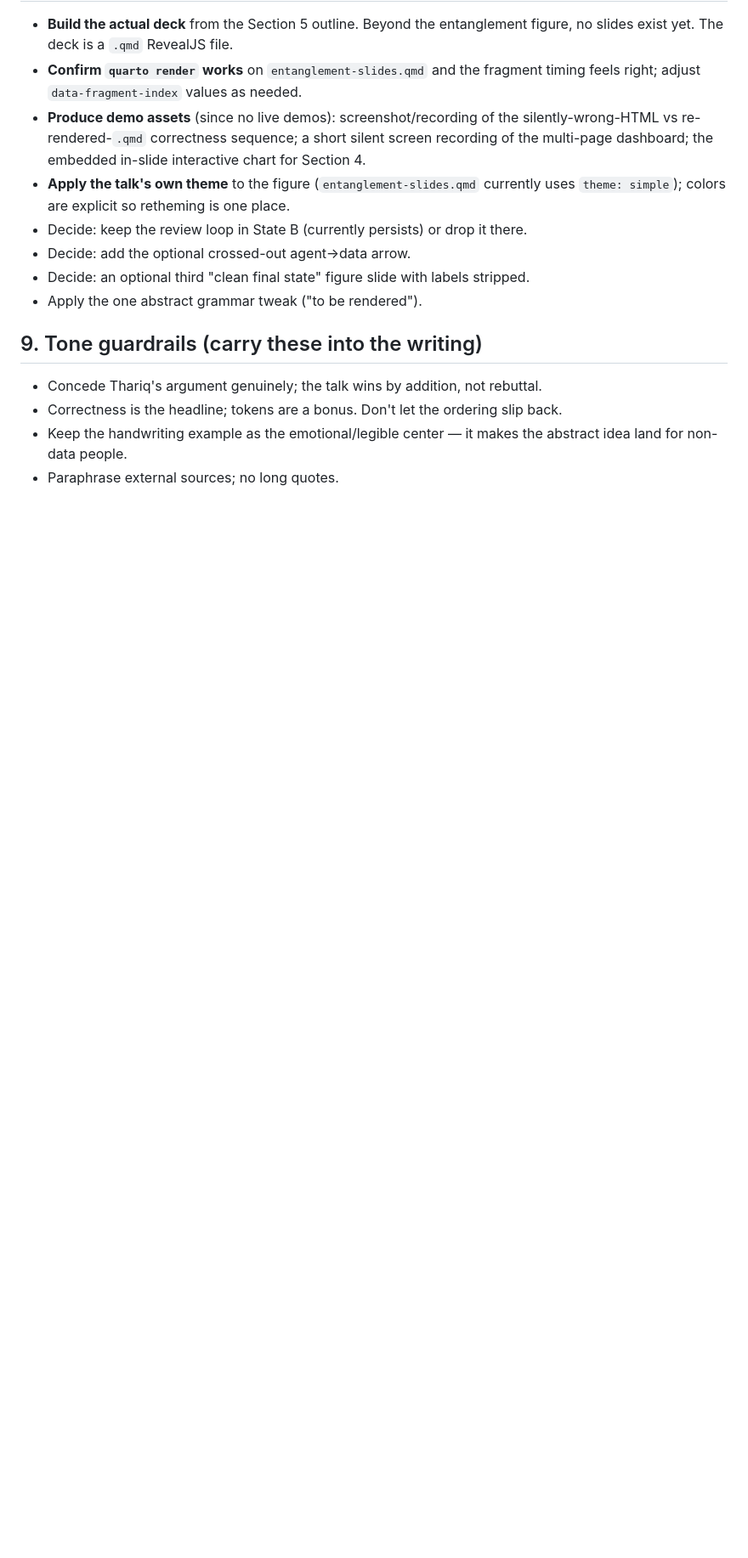
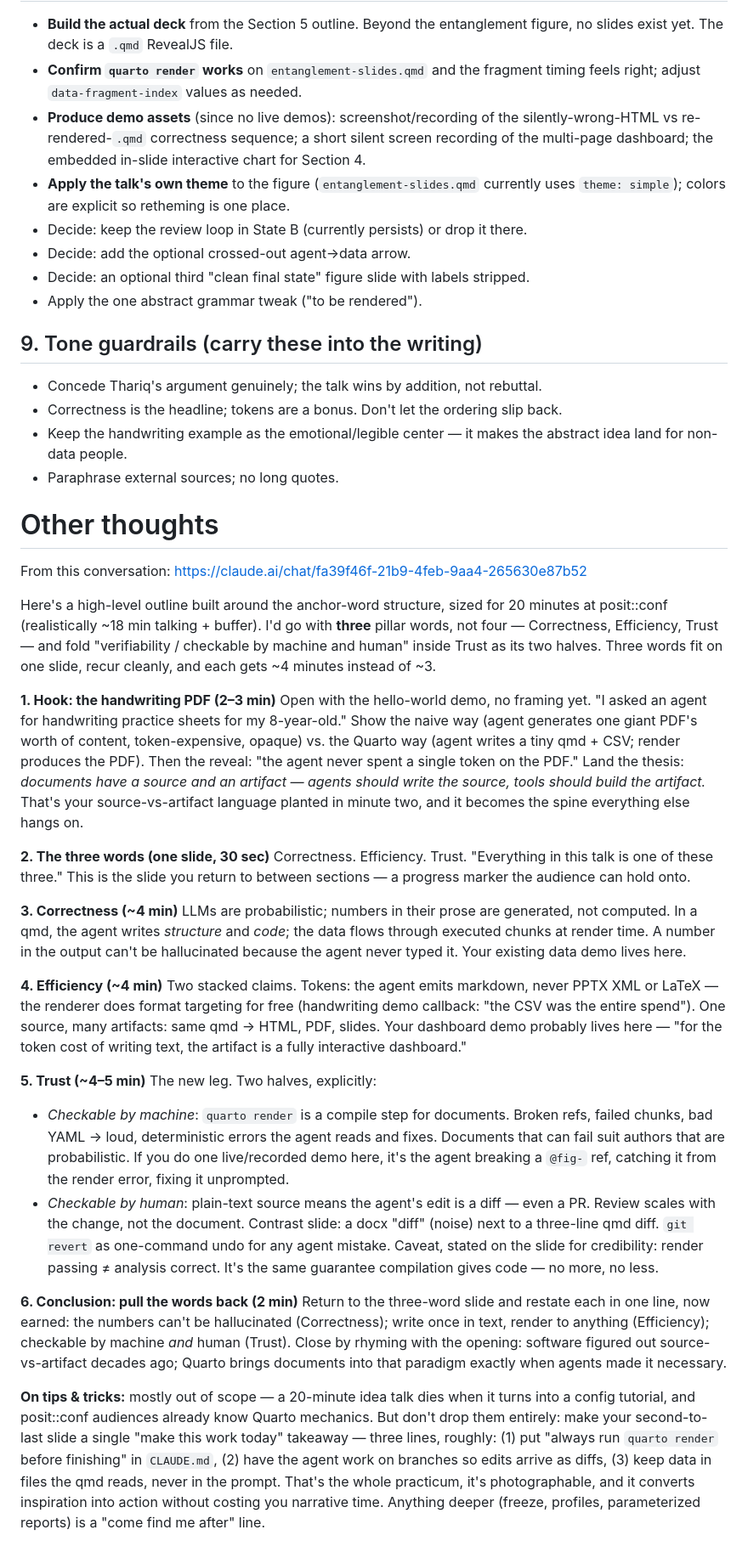
Before and after one commit to jhelvy/2026-posit-conf-quarto, a Markdown page: HANDOFF.md, the part around the change. Shown at 85% size. Drawn GitHub-style; blank space fills up the shorter version.

```diff
--- a/HANDOFF.md
+++ b/HANDOFF.md
@@ -206,3 +206,33 @@ the repo. Treat them as the source of truth for the figure geometry.
 - Keep the handwriting example as the emotional/legible center — it makes the
   abstract idea land for non-data people.
 - Paraphrase external sources; no long quotes.
+
+# Other thoughts
+
+From this conversation:
+https://claude.ai/chat/fa39f46f-21b9-4feb-9aa4-265630e87b52
+
+Here's a high-level outline built around the anchor-word structure, sized for 20 minutes at posit::conf (realistically ~18 min talking + buffer). I'd go with **three** pillar words, not four — Correctness, Efficiency, Trust — and fold "verifiability / checkable by machine and human" inside Trust as its two halves. Three words fit on one slide, recur cleanly, and each gets ~4 minutes instead of ~3.
+
+**1. Hook: the handwriting PDF (2–3 min)**
+Open with the hello-world demo, no framing yet. "I asked an agent for handwriting practice sheets for my 8-year-old." Show the naive way (agent generates one giant PDF's worth of content, token-expensive, opaque) vs. the Quarto way (agent writes a tiny qmd + CSV; render produces the PDF). Then the reveal: "the agent never spent a single token on the PDF." Land the thesis: *documents have a source and an artifact — agents should write the source, tools should build the artifact.* That's your source-vs-artifact language planted in minute two, and it becomes the spine everything else hangs on.
+
+**2. The three words (one slide, 30 sec)**
+Correctness. Efficiency. Trust. "Everything in this talk is one of these three." This is the slide you return to between sections — a progress marker the audience can hold onto.
+
+**3. Correctness (~4 min)**
+LLMs are probabilistic; numbers in their prose are generated, not computed. In a qmd, the agent writes *structure* and *code*; the data flows through executed chunks at render time. A number in the output can't be hallucinated because the agent never typed it. Your existing data demo lives here.
+
+**4. Efficiency (~4 min)**
+Two stacked claims. Tokens: the agent emits markdown, never PPTX XML or LaTeX — the renderer does format targeting for free (handwriting demo callback: "the CSV was the entire spend"). One source, many artifacts: same qmd → HTML, PDF, slides. Your dashboard demo probably lives here — "for the token cost of writing text, the artifact is a fully interactive dashboard."
+
+**5. Trust (~4–5 min)**
+The new leg. Two halves, explicitly:
+- *Checkable by machine*: `quarto render` is a compile step for documents. Broken refs, failed chunks, bad YAML → loud, deterministic errors the agent reads and fixes. Documents that can fail suit authors that are probabilistic. If you do one live/recorded demo here, it's the agent breaking a `@fig-` ref, catching it from the render error, fixing it unprompted.
+- *Checkable by human*: plain-text source means the agent's edit is a diff — even a PR. Review scales with the change, not the document. Contrast slide: a docx "diff" (noise) next to a three-line qmd diff. `git revert` as one-command undo for any agent mistake.
+Caveat, stated on the slide for credibility: render passing ≠ analysis correct. It's the same guarantee compilation gives code — no more, no less.
+
+**6. Conclusion: pull the words back (2 min)**
+Return to the three-word slide and restate each in one line, now earned: the numbers can't be hallucinated (Correctness); write once in text, render to anything (Efficiency); checkable by machine *and* human (Trust). Close by rhyming with the opening: software figured out source-vs-artifact decades ago; Quarto brings documents into that paradigm exactly when agents made it necessary.
+
+**On tips & tricks:** mostly out of scope — a 20-minute idea talk dies when it turns into a config tutorial, and posit::conf audiences already know Quarto mechanics. But don't drop them entirely: make your second-to-last slide a single "make this work today" takeaway — three lines, roughly: (1) put "always run `quarto render` before finishing" in `CLAUDE.md`, (2) have the agent work on branches so edits arrive as diffs, (3) keep data in files the qmd reads, never in the prompt. That's the whole practicum, it's photographable, and it converts inspiration into action without costing you narrative time. Anything deeper (freeze, profiles, parameterized reports) is a "come find me after" line.
```
